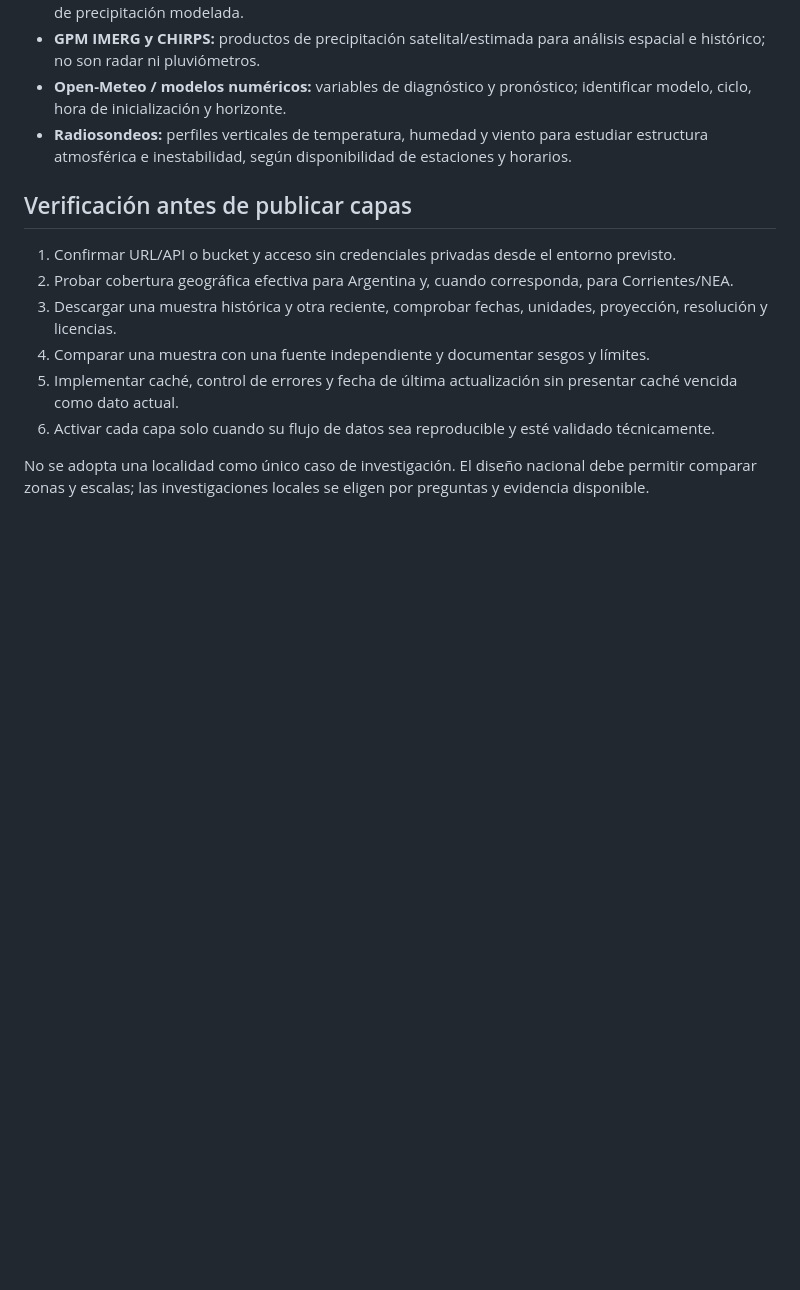
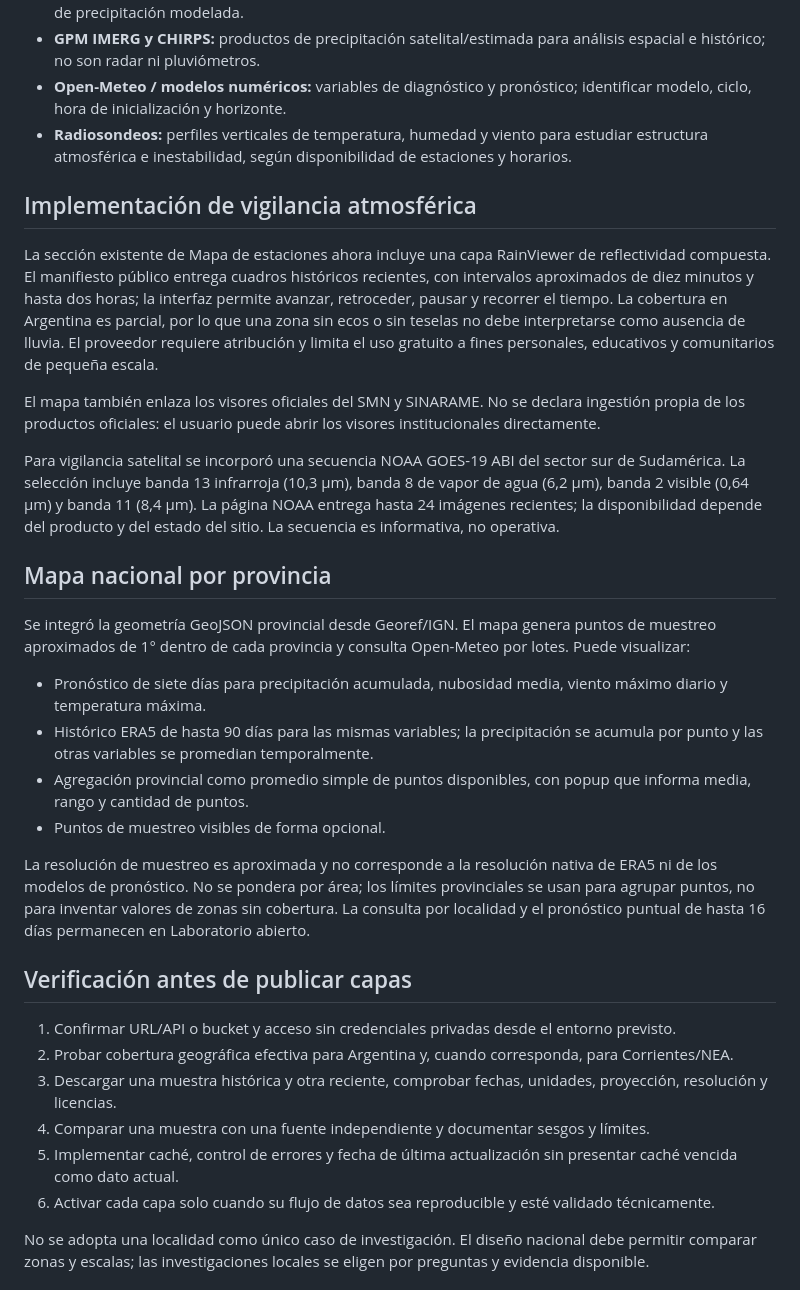
Before and after one commit to D4nSosa/laboratorio-datos-meteorologicos, a Markdown page: fuentes/actualizacion_fuentes_meteorologicas_hidrologicas_2026-11-06.md, the part around one of its changes. Drawn GitHub-style; blank space fills up the shorter version.

Commit message:
Registrar integración de radar, GOES y mapas provinciales

```diff
--- a/fuentes/actualizacion_fuentes_meteorologicas_hidrologicas_2026-11-06.md
+++ b/fuentes/actualizacion_fuentes_meteorologicas_hidrologicas_2026-11-06.md
@@ -98,6 +103,26 @@ Gobernador Virasoro continúa como primera referencia territorial de investigaci
 - **Open-Meteo / modelos numéricos:** variables de diagnóstico y pronóstico; identificar modelo, ciclo, hora de inicialización y horizonte.
 - **Radiosondeos:** perfiles verticales de temperatura, humedad y viento para estudiar estructura atmosférica e inestabilidad, según disponibilidad de estaciones y horarios.
 
+
+## Implementación de vigilancia atmosférica
+
+La sección existente de Mapa de estaciones ahora incluye una capa RainViewer de reflectividad compuesta. El manifiesto público entrega cuadros históricos recientes, con intervalos aproximados de diez minutos y hasta dos horas; la interfaz permite avanzar, retroceder, pausar y recorrer el tiempo. La cobertura en Argentina es parcial, por lo que una zona sin ecos o sin teselas no debe interpretarse como ausencia de lluvia. El proveedor requiere atribución y limita el uso gratuito a fines personales, educativos y comunitarios de pequeña escala.
+
+El mapa también enlaza los visores oficiales del SMN y SINARAME. No se declara ingestión propia de los productos oficiales: el usuario puede abrir los visores institucionales directamente.
+
+Para vigilancia satelital se incorporó una secuencia NOAA GOES-19 ABI del sector sur de Sudamérica. La selección incluye banda 13 infrarroja (10,3 µm), banda 8 de vapor de agua (6,2 µm), banda 2 visible (0,64 µm) y banda 11 (8,4 µm). La página NOAA entrega hasta 24 imágenes recientes; la disponibilidad depende del producto y del estado del sitio. La secuencia es informativa, no operativa.
+
+## Mapa nacional por provincia
+
+Se integró la geometría GeoJSON provincial desde Georef/IGN. El mapa genera puntos de muestreo aproximados de 1° dentro de cada provincia y consulta Open-Meteo por lotes. Puede visualizar:
+
+- Pronóstico de siete días para precipitación acumulada, nubosidad media, viento máximo diario y temperatura máxima.
+- Histórico ERA5 de hasta 90 días para las mismas variables; la precipitación se acumula por punto y las otras variables se promedian temporalmente.
+- Agregación provincial como promedio simple de puntos disponibles, con popup que informa media, rango y cantidad de puntos.
+- Puntos de muestreo visibles de forma opcional.
+
+La resolución de muestreo es aproximada y no corresponde a la resolución nativa de ERA5 ni de los modelos de pronóstico. No se pondera por área; los límites provinciales se usan para agrupar puntos, no para inventar valores de zonas sin cobertura. La consulta por localidad y el pronóstico puntual de hasta 16 días permanecen en Laboratorio abierto.
+
 ## Verificación antes de publicar capas
 
 1. Confirmar URL/API o bucket y acceso sin credenciales privadas desde el entorno previsto.
```
Also changed, not shown: other parts of fuentes/actualizacion_fuentes_meteorologicas_hidrologicas_2026-11-06.md (+5 -0 lines).
